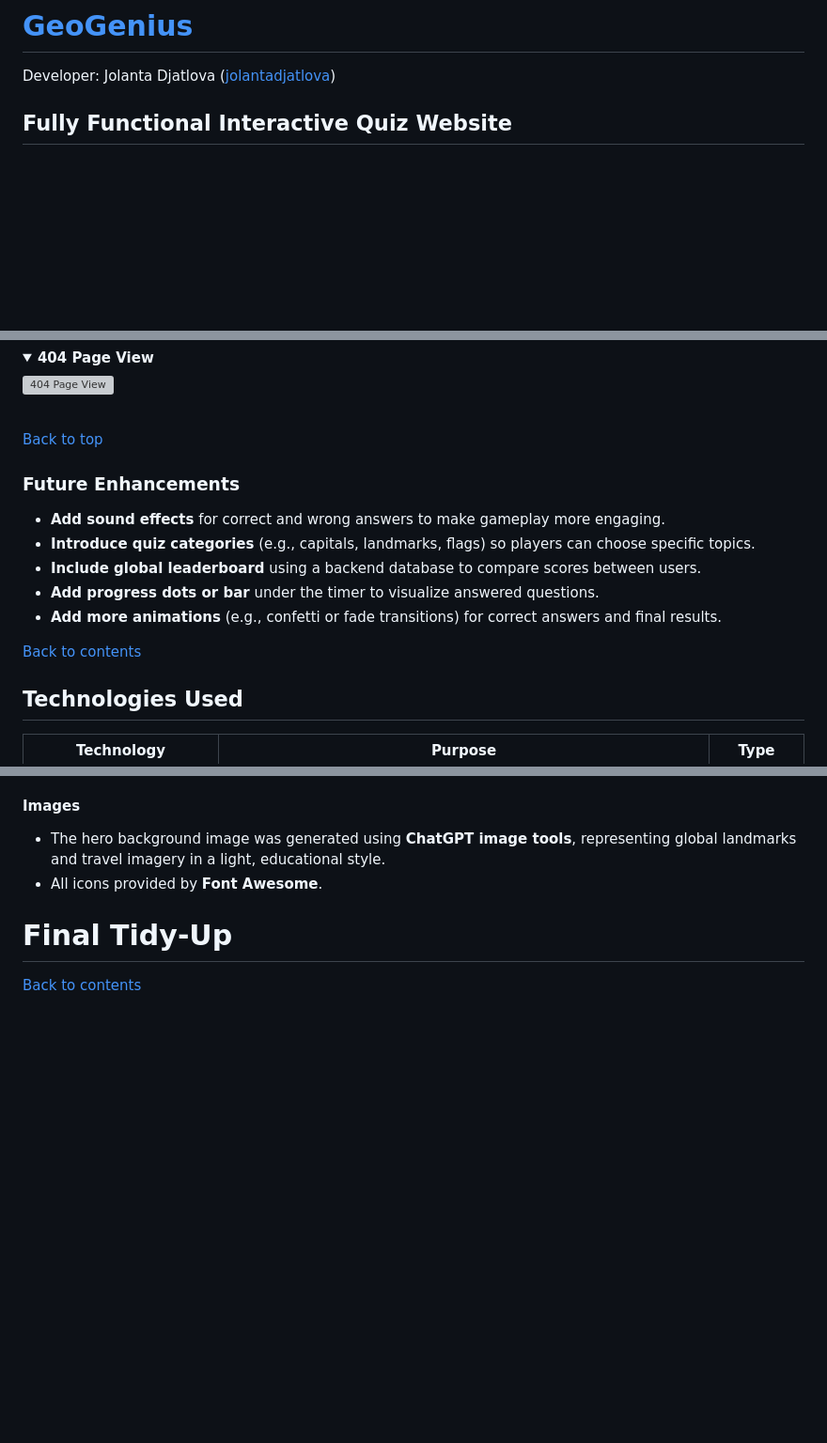
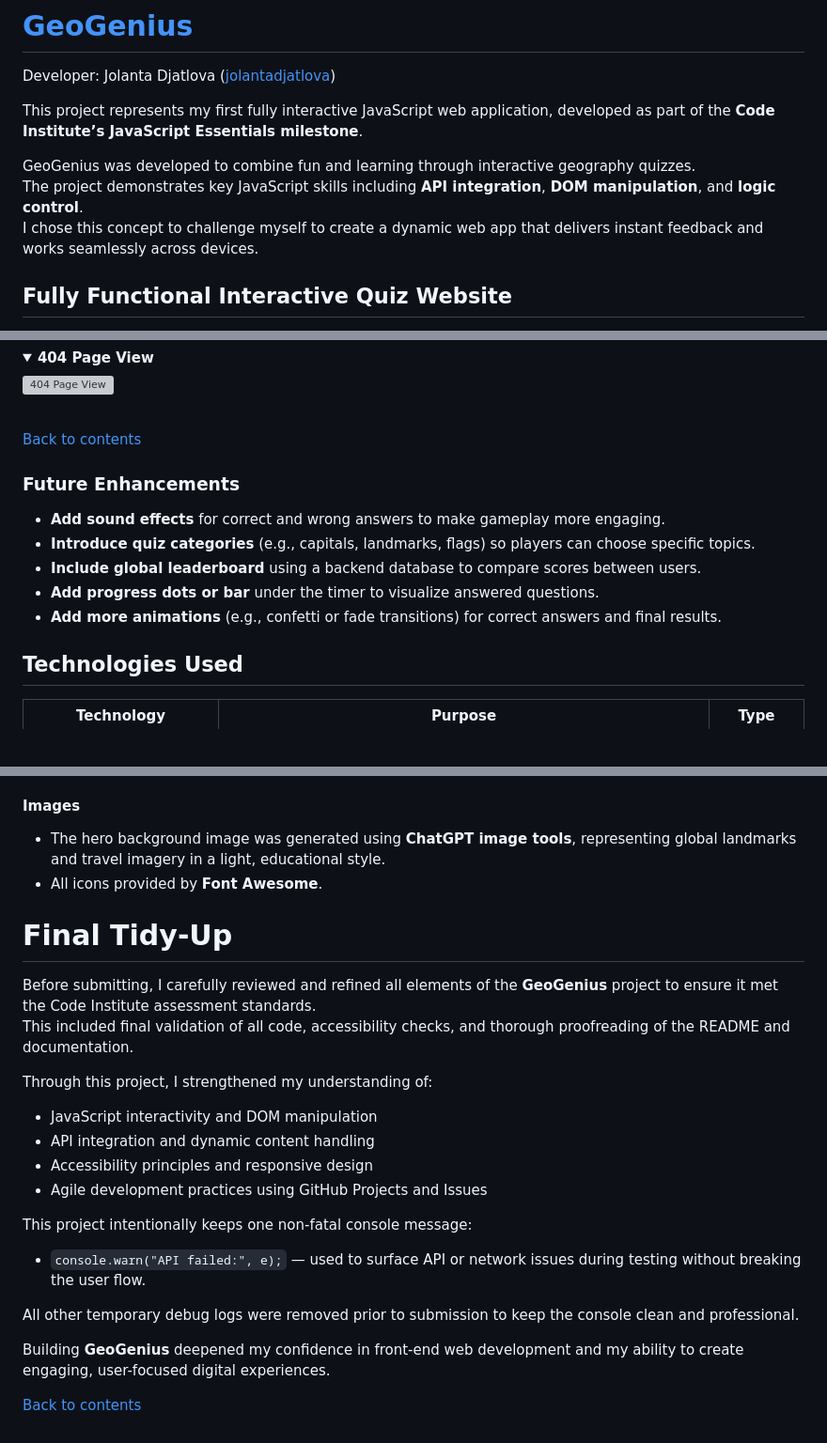
Before and after one commit to jolantadjatlova/geogenius, a Markdown page: README.md, 3 parts joined by grey strips. Shown at 94% size. Rendered like a GitHub page; folded sections open; blank space fills up the shorter version; grey boxes are pictures that could not be loaded.

Commit message:
Add Final Tidy-Up section to README

```diff
--- a/README.md
+++ b/README.md
@@ -1,6 +1,13 @@
 # [GeoGenius](https://jolantadjatlova.github.io/geogenius/)
 
 Developer: Jolanta Djatlova ([jolantadjatlova](https://github.com/jolantadjatlova))
+
+This project represents my first fully interactive JavaScript web application, developed as part of the **Code Institute’s JavaScript Essentials milestone**.
+
+GeoGenius was developed to combine fun and learning through interactive geography quizzes.
+The project demonstrates key JavaScript skills including **API integration**, **DOM manipulation**, and **logic control**.
+I chose this concept to challenge myself to create a dynamic web app that delivers instant feedback and works seamlessly across devices.
+
 ## Fully Functional Interactive Quiz Website
 
 A fun, interactive geography quiz game where players can test their knowledge by choosing a difficulty level and answering world geography questions. Built using **HTML, CSS, and JavaScript**.
@@ -472,7 +471,7 @@ Both the **navbar** and **footer** are consistent with the rest of the site, mai
 
 </details><br/>
 
-[Back to top](#contents)
+[Back to contents](#contents)
 
 ### Future Enhancements
 
@@ -481,8 +480,6 @@ Both the **navbar** and **footer** are consistent with the rest of the site, mai
 - **Include global leaderboard** using a backend database to compare scores between users.
 - **Add progress dots or bar** under the timer to visualize answered questions.
 - **Add more animations** (e.g., confetti or fade transitions) for correct answers and final results.
-
-[Back to contents](#contents)
 
 ## Technologies Used
 
@@ -710,4 +707,21 @@ Forking the GitHub repository allows you to create a duplicate of a local reposi
 
 # Final Tidy-Up
 
+Before submitting, I carefully reviewed and refined all elements of the **GeoGenius** project to ensure it met the Code Institute assessment standards.
+This included final validation of all code, accessibility checks, and thorough proofreading of the README and documentation.
+
+Through this project, I strengthened my understanding of:
+- JavaScript interactivity and DOM manipulation
+- API integration and dynamic content handling
+- Accessibility principles and responsive design
+- Agile development practices using GitHub Projects and Issues
+
+This project intentionally keeps one non-fatal console message:
+
+- `console.warn("API failed:", e);` — used to surface API or network issues during testing without breaking the user flow.
+
+All other temporary debug logs were removed prior to submission to keep the console clean and professional.
+
+Building **GeoGenius** deepened my confidence in front-end web development and my ability to create engaging, user-focused digital experiences.
+
 [Back to contents](#contents)
```
Also changed, not shown: other parts of README.md (+0 -8 lines).
